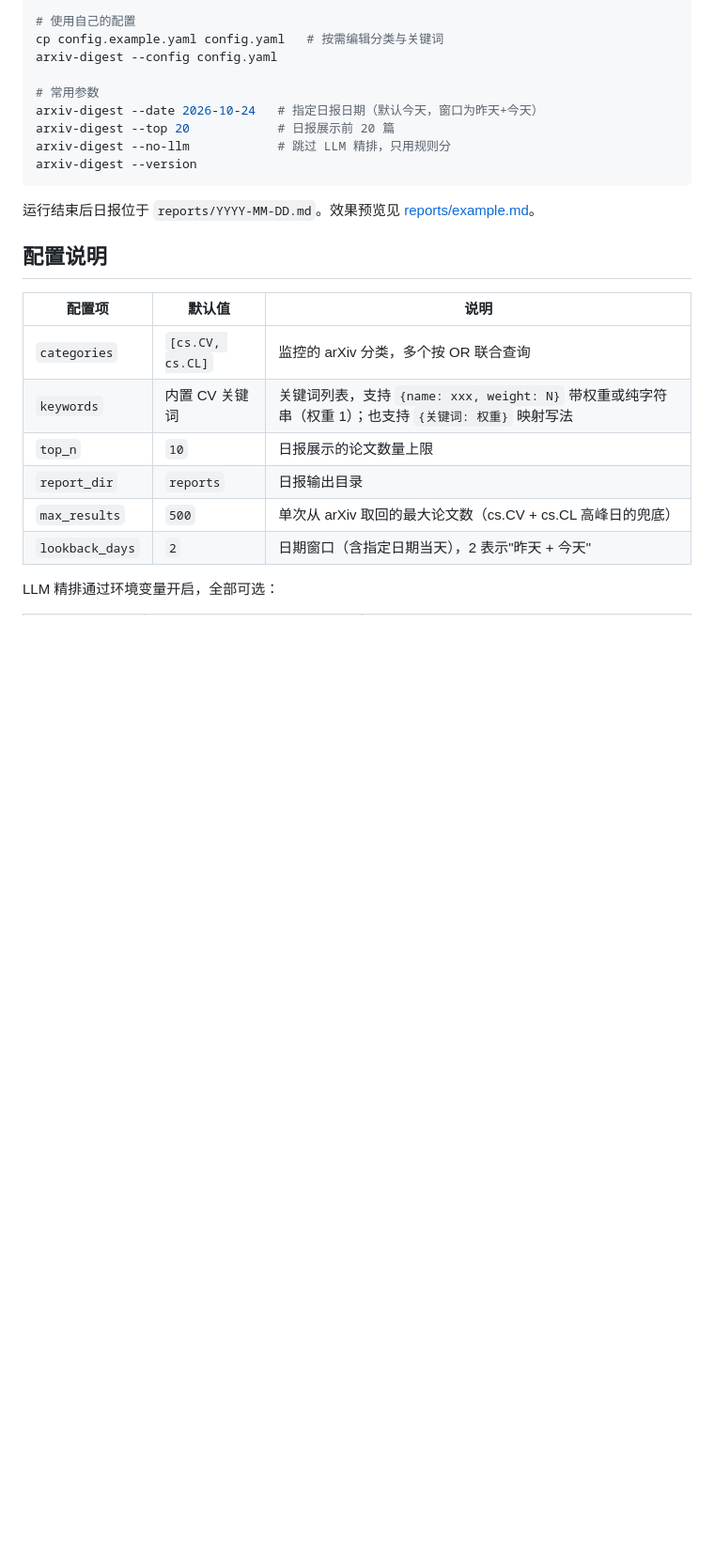
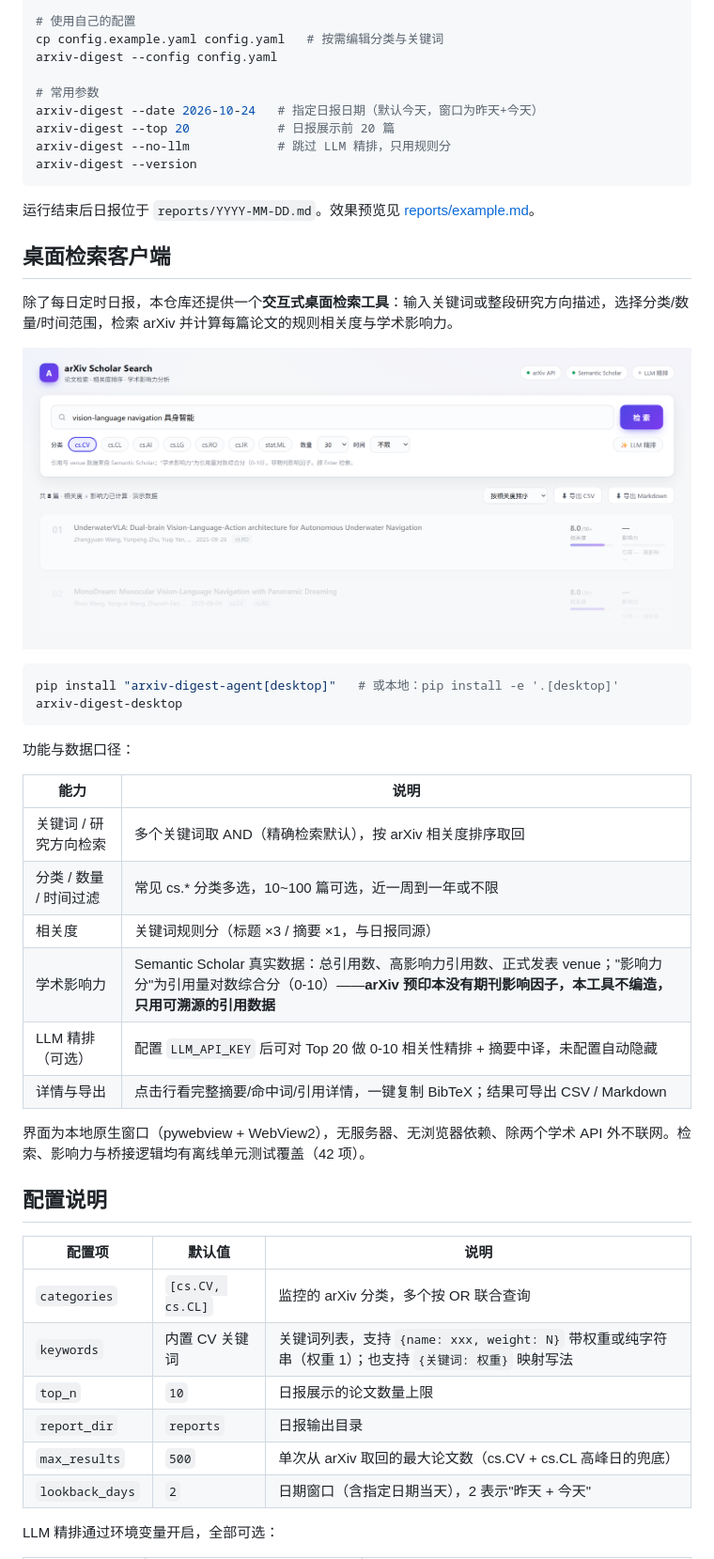
Before and after one commit to XiaoMa-77/scholar-workbench, a Markdown page: README.md, the part around the change. Shown at 94% size. GitHub-like rendering; pictures changed too: docs/desktop.png (added); blank space fills up the shorter version.

````diff
--- a/README.md
+++ b/README.md
@@ -42,6 +42,30 @@ arxiv-digest --version
 ```
 
 运行结束后日报位于 `reports/YYYY-MM-DD.md`。效果预览见 [reports/example.md](reports/example.md)。
+
+## 桌面检索客户端
+
+除了每日定时日报，本仓库还提供一个**交互式桌面检索工具**：输入关键词或整段研究方向描述，选择分类/数量/时间范围，检索 arXiv 并计算每篇论文的规则相关度与学术影响力。
+
+![桌面客户端](docs/desktop.png)
+
+```bash
+pip install "arxiv-digest-agent[desktop]"   # 或本地：pip install -e '.[desktop]'
+arxiv-digest-desktop
+```
+
+功能与数据口径：
+
+| 能力 | 说明 |
+|---|---|
+| 关键词 / 研究方向检索 | 多个关键词取 AND（精确检索默认），按 arXiv 相关度排序取回 |
+| 分类 / 数量 / 时间过滤 | 常见 cs.\* 分类多选，10~100 篇可选，近一周到一年或不限 |
+| 相关度 | 关键词规则分（标题 ×3 / 摘要 ×1，与日报同源） |
+| 学术影响力 | Semantic Scholar 真实数据：总引用数、高影响力引用数、正式发表 venue；"影响力分"为引用量对数综合分（0-10）——**arXiv 预印本没有期刊影响因子，本工具不编造，只用可溯源的引用数据** |
+| LLM 精排（可选） | 配置 `LLM_API_KEY` 后可对 Top 20 做 0-10 相关性精排 + 摘要中译，未配置自动隐藏 |
+| 详情与导出 | 点击行看完整摘要/命中词/引用详情，一键复制 BibTeX；结果可导出 CSV / Markdown |
+
+界面为本地原生窗口（pywebview + WebView2），无服务器、无浏览器依赖、除两个学术 API 外不联网。检索、影响力与桥接逻辑均有离线单元测试覆盖（42 项）。
 
 ## 配置说明
 
````
Also changed, not shown: CHANGELOG.md (+10 -0 lines), 9 other files.
